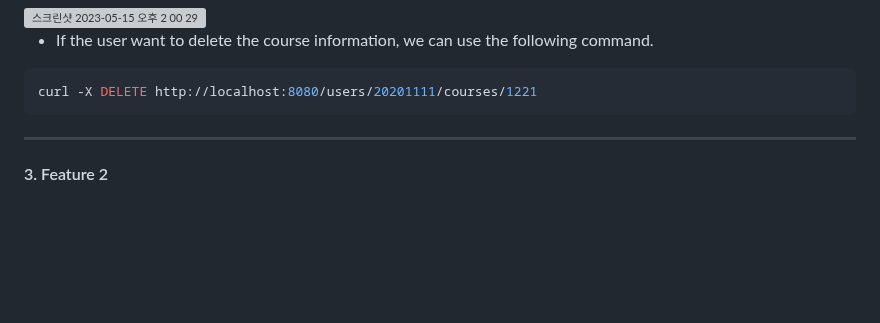
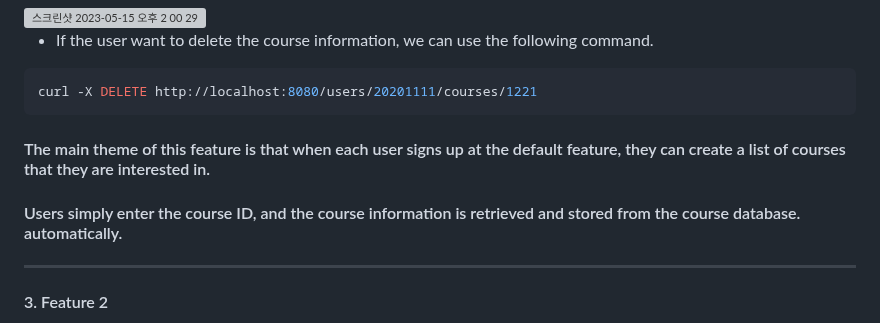
Before and after one commit to changuniuni/2023-CSE364-SE-Group7, a Markdown page: README.md, the part around the change. GitHub-like rendering; blank space fills up the shorter version; grey boxes are pictures that could not be loaded.

Commit message:
feat1 fin

````diff
--- a/README.md
+++ b/README.md
@@ -68,6 +68,9 @@ curl -X GET http://localhost:8080/users/20201111/courses
 ```bash
 curl -X DELETE http://localhost:8080/users/20201111/courses/1221
 ```
+
+#### The main theme of this feature is that when each user signs up at the default feature, they can create a list of courses that they are interested in.
+#### Users simply enter the course ID, and the course information is retrieved and stored from the course database. automatically.
 
 <hr/>
 
````
